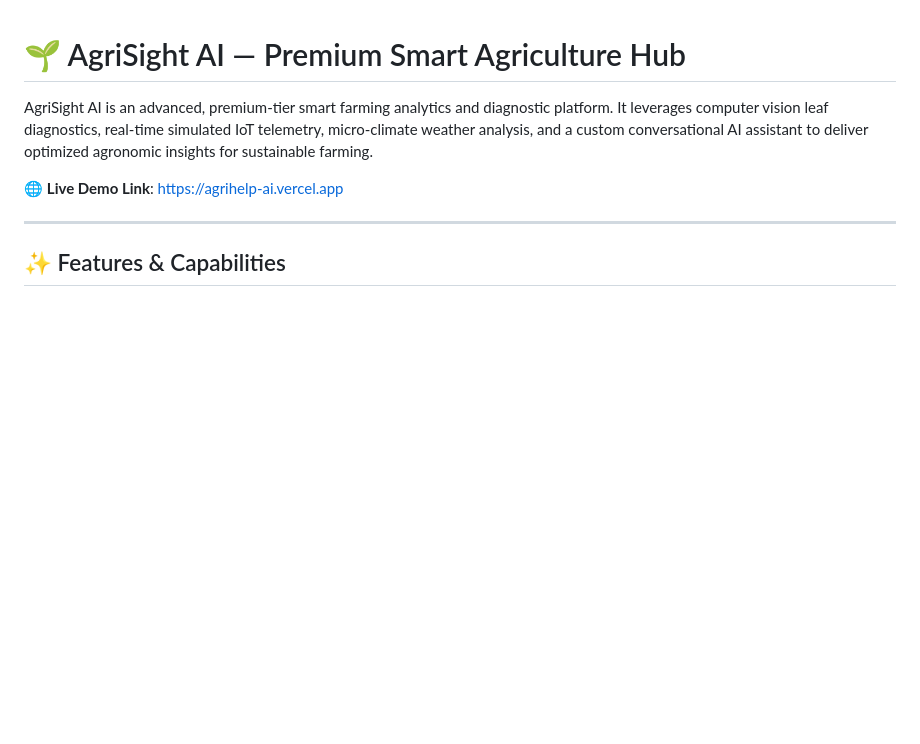
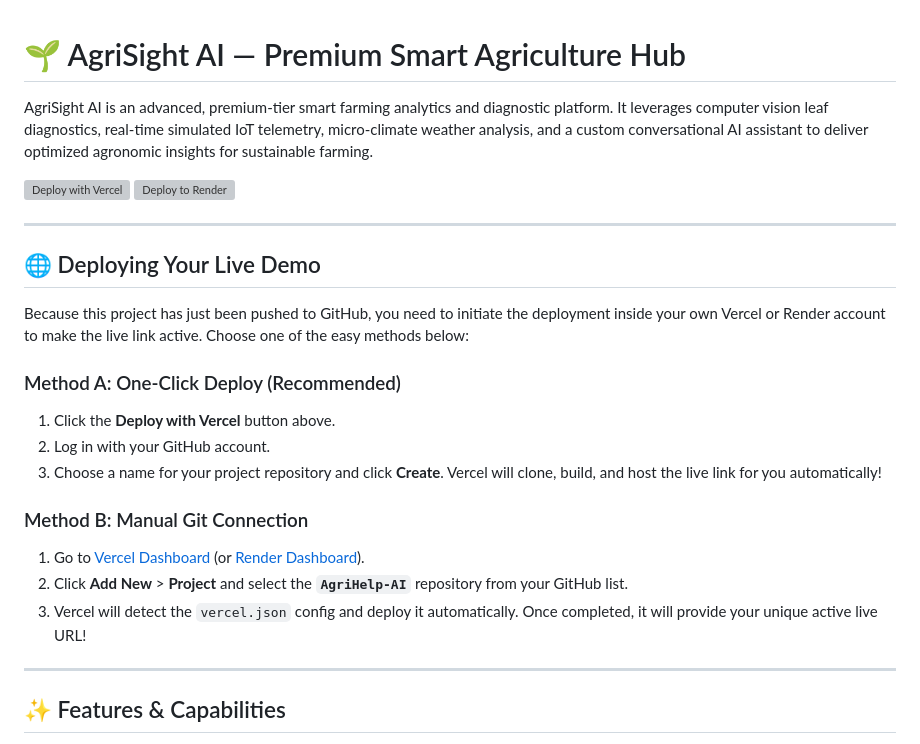
Before and after one commit to uTharun23/AgriHelp-AI, a Markdown page: README.md, the part around the change. GitHub-like rendering; blank space fills up the shorter version; grey boxes are pictures that could not be loaded.

Commit message:
docs: add one-click deploy buttons and hosting setup instructions

```diff
--- a/README.md
+++ b/README.md
@@ -2,7 +2,24 @@
 
 AgriSight AI is an advanced, premium-tier smart farming analytics and diagnostic platform. It leverages computer vision leaf diagnostics, real-time simulated IoT telemetry, micro-climate weather analysis, and a custom conversational AI assistant to deliver optimized agronomic insights for sustainable farming.
 
-🌐 **Live Demo Link**: [https://agrihelp-ai.vercel.app](https://agrihelp-ai.vercel.app)
+[![Deploy with Vercel](https://vercel.com/button)](https://vercel.com/new/clone?repository-url=https%3A%2F%2Fgithub.com%2FuTharun23%2FAgriHelp-AI)
+[![Deploy to Render](https://render.com/images/deploy-to-render-button.svg)](https://render.com/deploy?repo=https%3A%2F%2Fgithub.com%2FuTharun23%2FAgriHelp-AI)
+
+---
+
+## 🌐 Deploying Your Live Demo
+
+Because this project has just been pushed to GitHub, you need to initiate the deployment inside your own Vercel or Render account to make the live link active. Choose one of the easy methods below:
+
+### Method A: One-Click Deploy (Recommended)
+1.  Click the **Deploy with Vercel** button above.
+2.  Log in with your GitHub account.
+3.  Choose a name for your project repository and click **Create**. Vercel will clone, build, and host the live link for you automatically!
+
+### Method B: Manual Git Connection
+1.  Go to [Vercel Dashboard](https://vercel.com) (or [Render Dashboard](https://render.com)).
+2.  Click **Add New** > **Project** and select the **`AgriHelp-AI`** repository from your GitHub list.
+3.  Vercel will detect the `vercel.json` config and deploy it automatically. Once completed, it will provide your unique active live URL!
 
 ---
 
```
